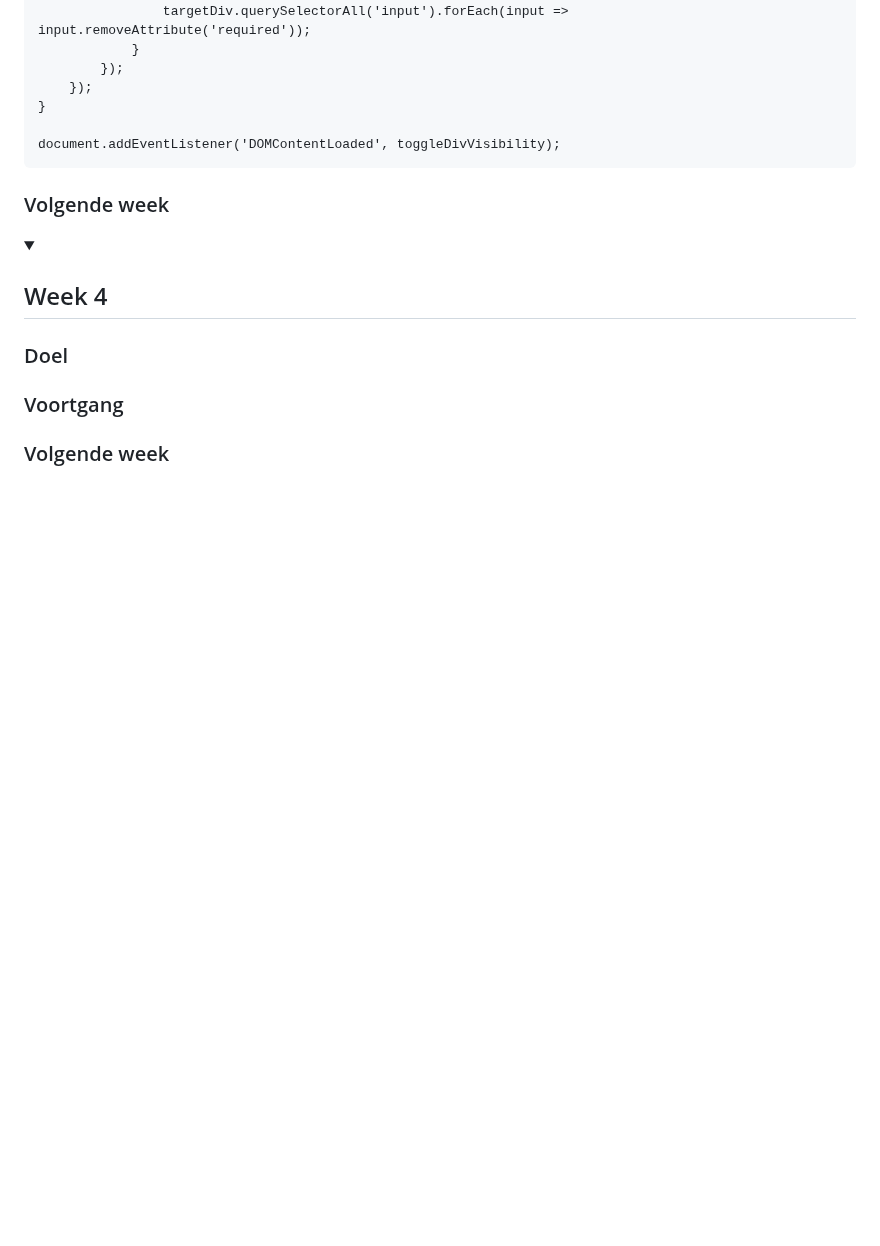
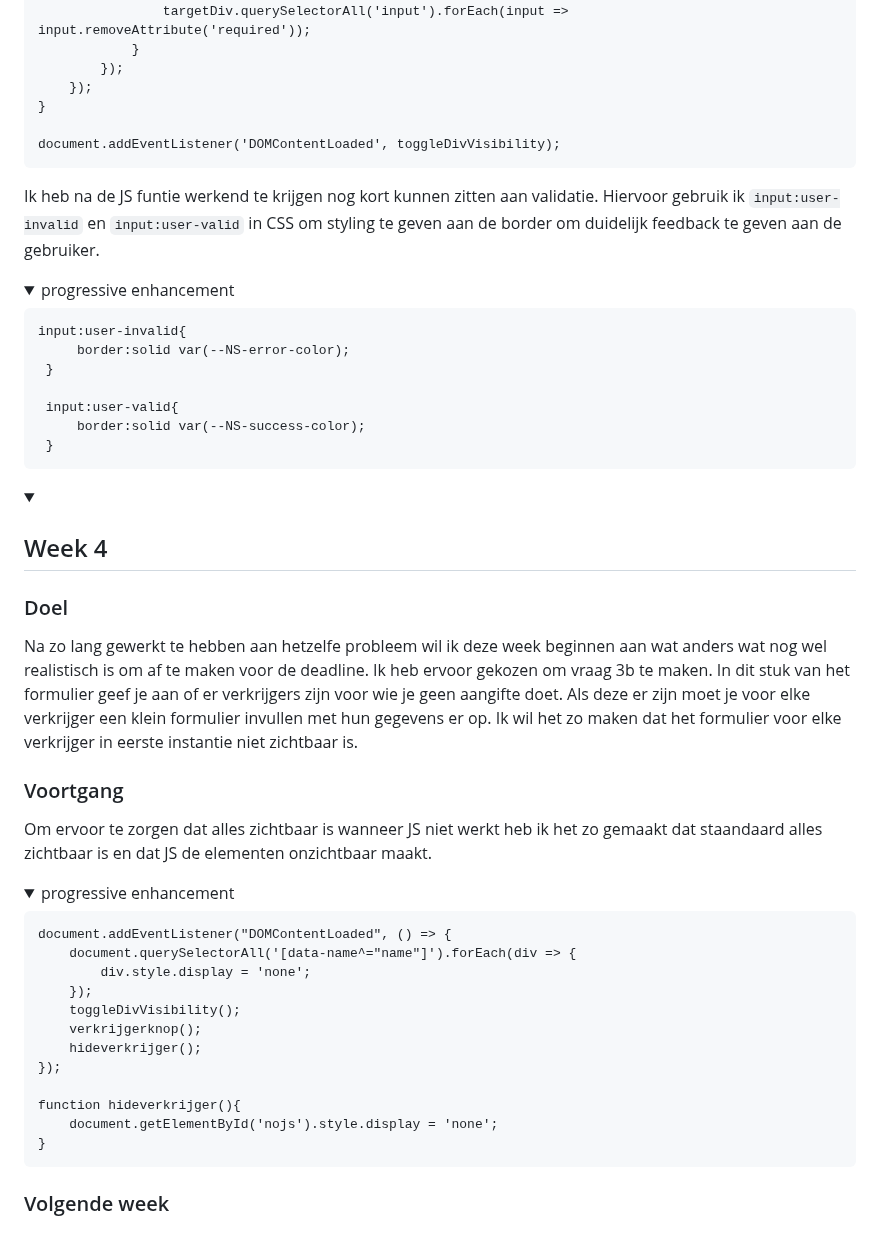
Before and after one commit to QuyNg13/browser-tech, a Markdown page: README.md, the part around the change. Rendered like a GitHub page; folded sections open; blank space fills up the shorter version.

````diff
--- a/README.md
+++ b/README.md
@@ -524,22 +524,50 @@ document.addEventListener('DOMContentLoaded', toggleDivVisibility);
 </details>
 </details>
 
+Ik heb na de JS funtie werkend te krijgen nog kort kunnen zitten aan validatie. Hiervoor gebruik ik `input:user-invalid` en `input:user-valid` in CSS om styling te geven aan de border om duidelijk feedback te geven aan de gebruiker.
+<details>
+  <summary>progressive enhancement</summary>
 
+```
+input:user-invalid{
+     border:solid var(--NS-error-color);
+ }
+
+ input:user-valid{
+     border:solid var(--NS-success-color);
+ }
+```
+</details>
+</details>
+
+<details>
+<summary><h2>Week 4</h2></summary>
+
+### Doel
+Na zo lang gewerkt te hebben aan hetzelfe probleem wil ik deze week beginnen aan wat anders wat nog wel realistisch is om af te maken voor de deadline. Ik heb ervoor gekozen om vraag 3b te maken. In dit stuk van het formulier geef je aan of er verkrijgers zijn voor wie je geen aangifte doet. Als deze er zijn moet je voor elke verkrijger een klein formulier invullen met hun gegevens er op. Ik wil het zo maken dat het formulier voor elke verkrijger in eerste instantie niet zichtbaar is.
+
+### Voortgang
+Om ervoor te zorgen dat alles zichtbaar is wanneer JS niet werkt heb ik het zo gemaakt dat staandaard alles zichtbaar is en dat JS de elementen onzichtbaar maakt.
+<details>
+  <summary>progressive enhancement</summary>
+
+```
+document.addEventListener("DOMContentLoaded", () => {
+    document.querySelectorAll('[data-name^="name"]').forEach(div => {
+        div.style.display = 'none';
+    });
+    toggleDivVisibility();
+    verkrijgerknop();
+    hideverkrijger();
+});
+
+function hideverkrijger(){
+    document.getElementById('nojs').style.display = 'none';
+}
+```
+</details>
 
 ### Volgende week
 
 
 </details>
-<details>
-<summary><h2>Week 4</h2></summary>
-
-### Doel
-
-
-### Voortgang
-
-
-### Volgende week
-
-
-</details>
````
